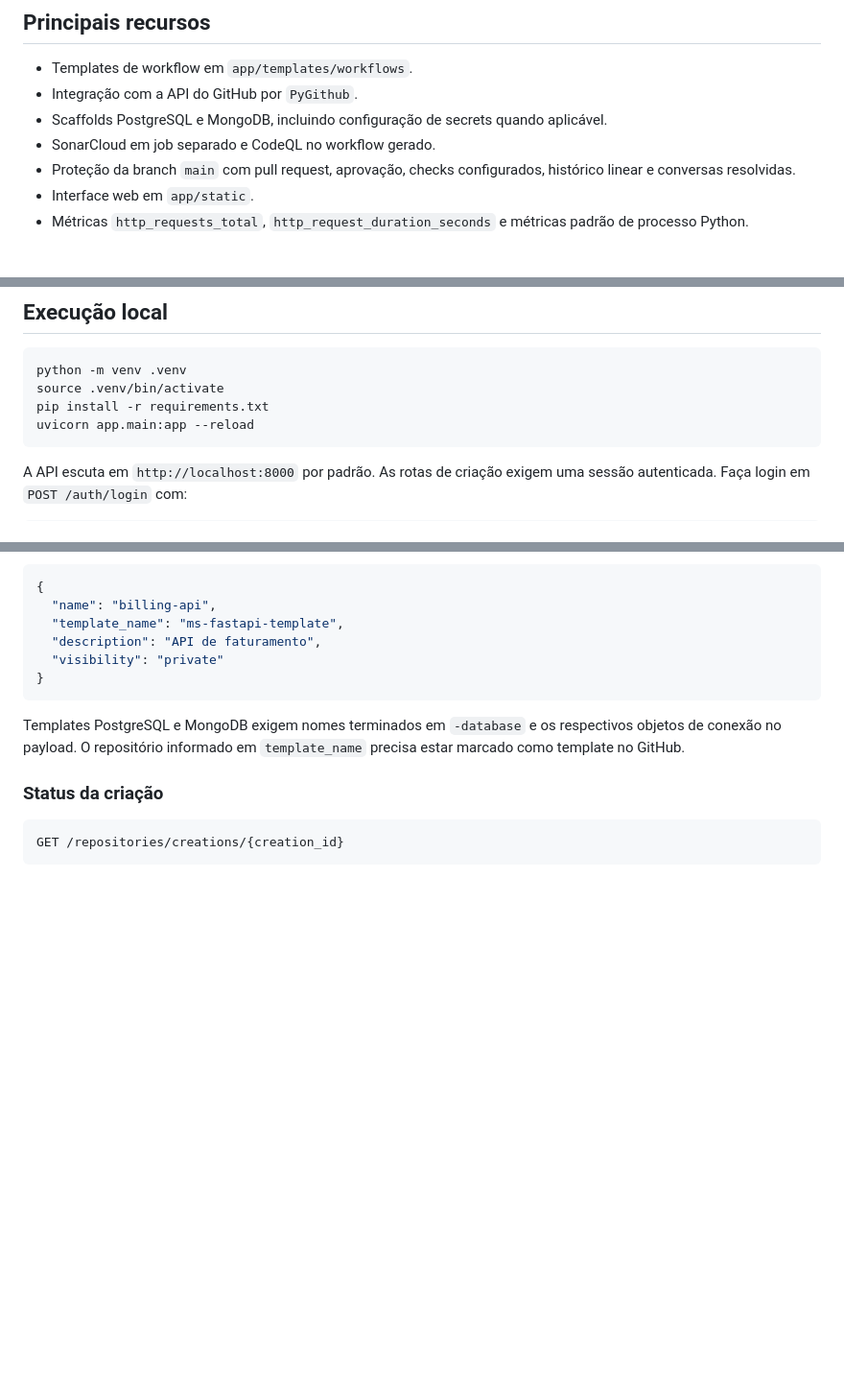
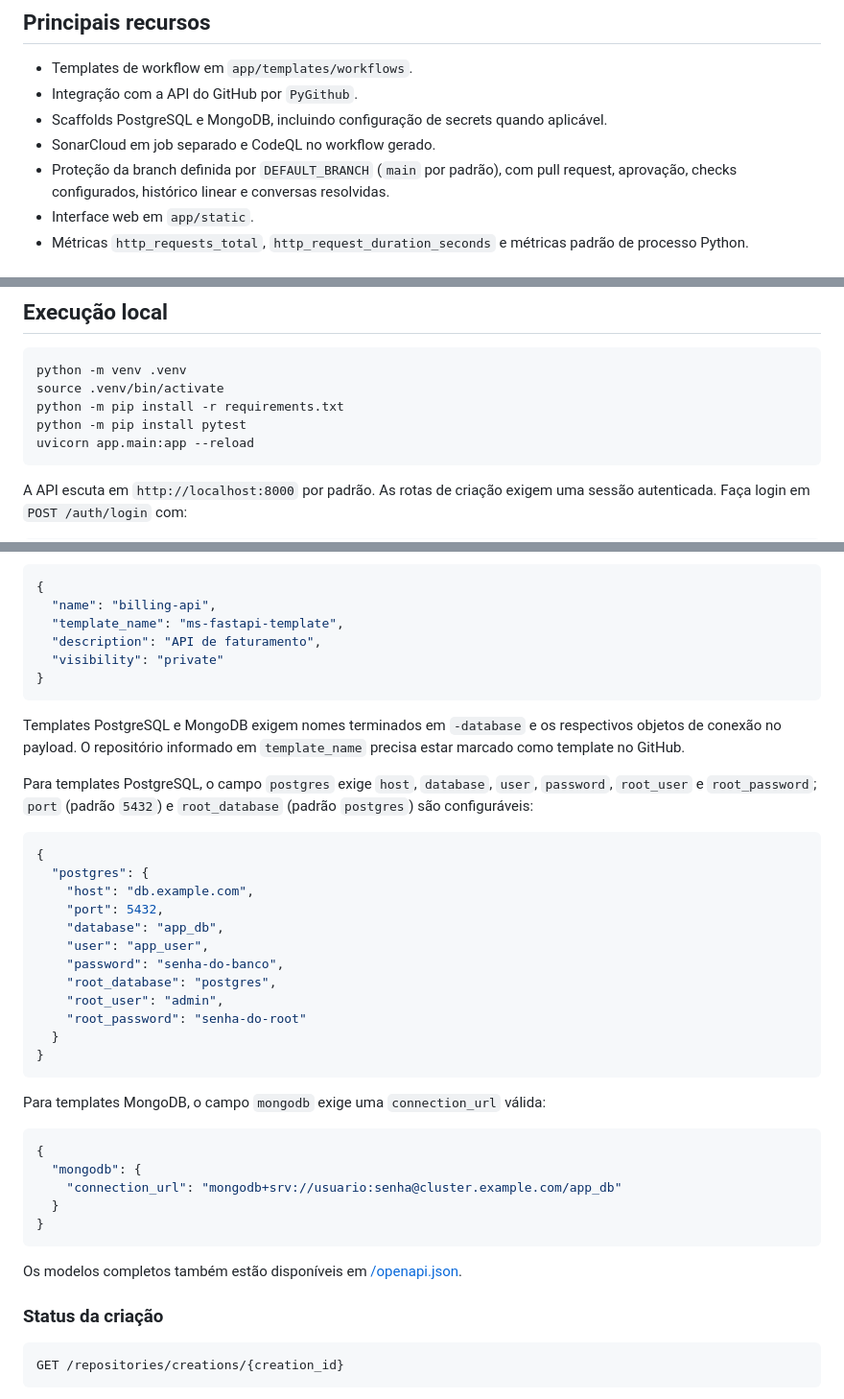
Before and after one commit to Ouros-App/ms-github-manager, a Markdown page: README.md, 3 parts joined by grey strips. Shown at 96% size. Drawn GitHub-style; blank space fills up the shorter version.

Commit message:
docs: address CodeRabbit README findings

````diff
--- a/README.md
+++ b/README.md
@@ -21,7 +21,7 @@ As criações são iniciadas de forma assíncrona. O status pode ser `queued`, `
 - Integração com a API do GitHub por `PyGithub`.
 - Scaffolds PostgreSQL e MongoDB, incluindo configuração de secrets quando aplicável.
 - SonarCloud em job separado e CodeQL no workflow gerado.
-- Proteção da branch `main` com pull request, aprovação, checks configurados, histórico linear e conversas resolvidas.
+- Proteção da branch definida por `DEFAULT_BRANCH` (`main` por padrão), com pull request, aprovação, checks configurados, histórico linear e conversas resolvidas.
 - Interface web em `app/static`.
 - Métricas `http_requests_total`, `http_request_duration_seconds` e métricas padrão de processo Python.
 
@@ -73,7 +73,8 @@ Para execução local em HTTP, `AUTH_COOKIE_SECURE=false` pode ser necessário p
 ```bash
 python -m venv .venv
 source .venv/bin/activate
-pip install -r requirements.txt
+python -m pip install -r requirements.txt
+python -m pip install pytest
 uvicorn app.main:app --reload
 ```
 
@@ -148,6 +149,35 @@ Exemplo:
 
 Templates PostgreSQL e MongoDB exigem nomes terminados em `-database` e os respectivos objetos de conexão no payload. O repositório informado em `template_name` precisa estar marcado como template no GitHub.
 
+Para templates PostgreSQL, o campo `postgres` exige `host`, `database`, `user`, `password`, `root_user` e `root_password`; `port` (padrão `5432`) e `root_database` (padrão `postgres`) são configuráveis:
+
+```json
+{
+  "postgres": {
+    "host": "db.example.com",
+    "port": 5432,
+    "database": "app_db",
+    "user": "app_user",
+    "password": "senha-do-banco",
+    "root_database": "postgres",
+    "root_user": "admin",
+    "root_password": "senha-do-root"
+  }
+}
+```
+
+Para templates MongoDB, o campo `mongodb` exige uma `connection_url` válida:
+
+```json
+{
+  "mongodb": {
+    "connection_url": "mongodb+srv://usuario:senha@cluster.example.com/app_db"
+  }
+}
+```
+
+Os modelos completos também estão disponíveis em [/openapi.json](/openapi.json).
+
 ### Status da criação
 
 ```http
````
Also changed, not shown: other parts of README.md (+2 -2 lines).
